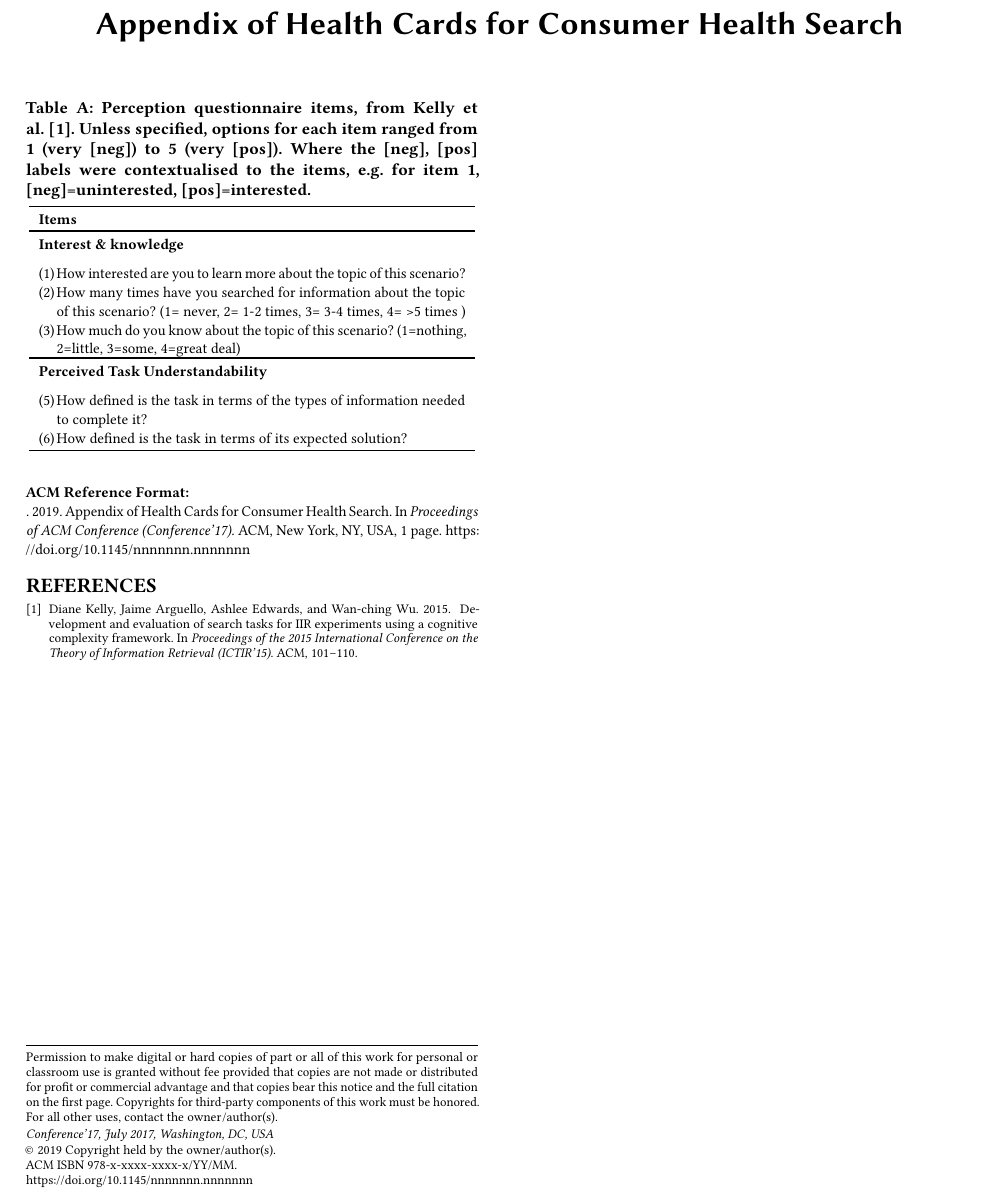
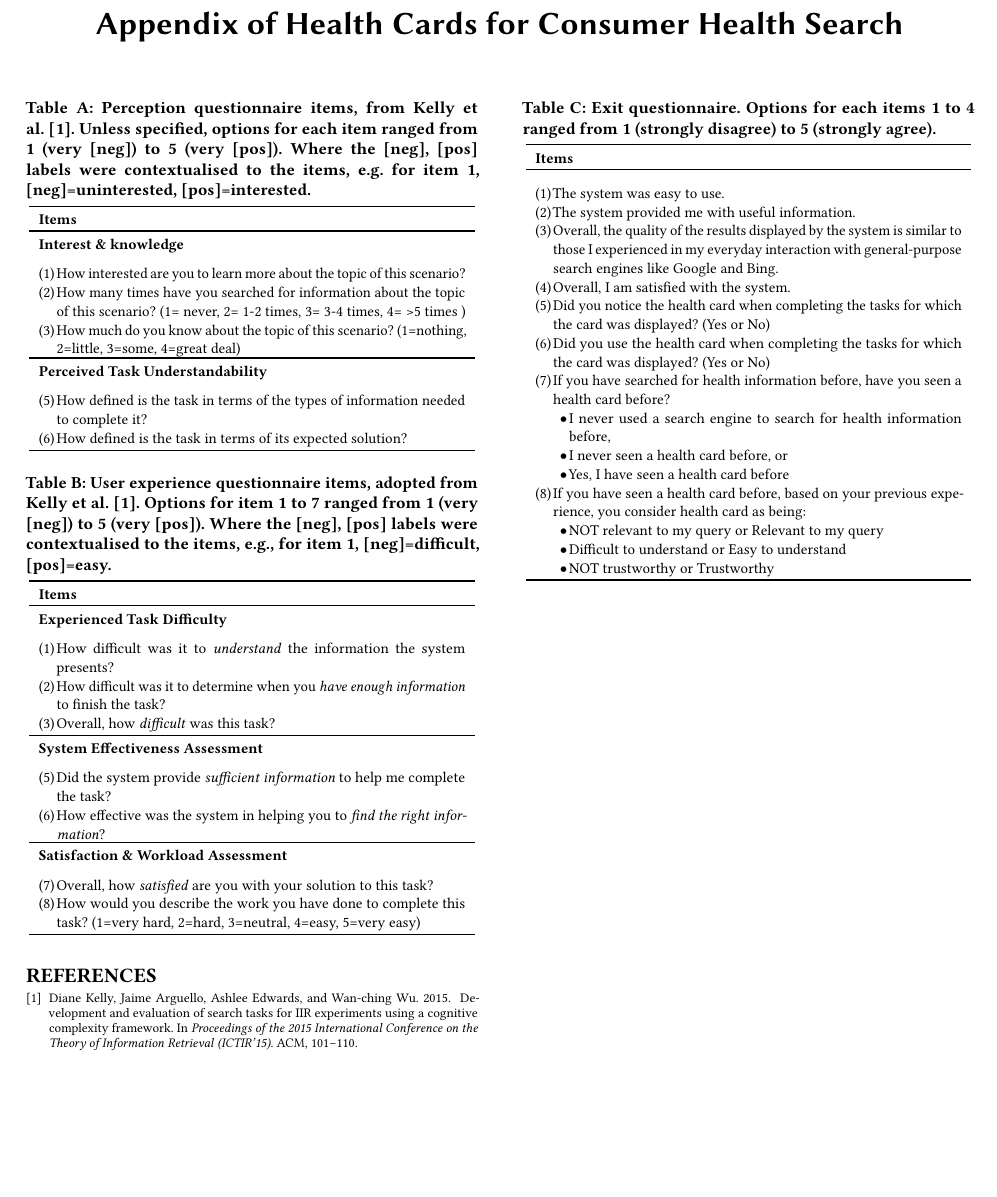
Before and after one commit to ielab/ielab.github.io, a LaTeX paper (publications/sigir2019_healthCard/SIGIR19_HealthCardsForCHS_appendix/sigir2019_healthcard_appendix.tex): part of the page, cut so that both start at the same text, the shorter picture padded with empty space. Compiled offline with pdfLaTeX.

Commit message:
update appendix

```diff
--- a/publications/sigir2019_healthCard/SIGIR19_HealthCardsForCHS_appendix/sigir2019_healthcard_appendix.tex
+++ b/publications/sigir2019_healthCard/SIGIR19_HealthCardsForCHS_appendix/sigir2019_healthcard_appendix.tex
@@ -23,14 +23,18 @@
 \newcommand{\revised}[1]{\textcolor{ForestGreen}{#1}}
 \renewcommand{\thetable}{\Alph{table}}
 % Copyright
-%\setcopyright{none}
+\settopmatter{printacmref=false}
+\setcopyright{none}
+\renewcommand\footnotetextcopyrightpermission[1]{}
+\pagestyle{plain}
 %\setcopyright{acmcopyright}
 %\setcopyright{acmlicensed}
-\setcopyright{rightsretained}
+%\setcopyright{rightsretained}
 %\setcopyright{usgov}
 %\setcopyright{usgovmixed}
 %\setcopyright{cagov}
 %\setcopyright{cagovmixed}
+
 
 \newcommand\todo[1]{\textcolor{red}{#1}}
 \newcommand\todel[1]{\textcolor{gray}{#1}}
@@ -163,4 +175,79 @@
 	\end{tabular}
 \end{table}
 
+
+
+\begin{table}[t]
+	\centering
+	\small
+	\caption{User experience questionnaire items, adopted from Kelly et al.~\citep{Kelly2015}. Options for item 1 to 7 ranged from 1 (very [neg]) to 5 (very [pos]). Where the [neg], [pos] labels were contextualised to the items, e.g., for item 1, [neg]=difficult, [pos]=easy.} \label{table: user experience questionnaire}
+	\vspace{-10pt}
+	\begin{tabular}{p{8cm}}
+		\toprule
+		\textbf{Items}  \\
+		\toprule
+		\textbf{Experienced Task Difficulty} \\
+		\begin{enumerate}[leftmargin=*,  topsep=0pt, labelsep=1pt]
+			\item How difficult was it to \textit{understand} the information the system presents?
+			\item How difficult was it to determine when you \textit{have enough information} to finish the task?
+			\item Overall, how \textit{difficult} was this task?
+		\end{enumerate} \\
+
+		\midrule
+		\textbf{System Effectiveness Assessment} \\
+		\begin{enumerate}[leftmargin=*,  topsep=0pt, labelsep=1pt]
+			\setcounter{enumi}{4}
+			\item Did the system provide \textit{sufficient information} to help me complete the task?
+			\item How effective was the system in helping you to \textit{find the right information}?
+		\end{enumerate} \\
+
+		\midrule
+		\textbf{Satisfaction \& Workload Assessment} \\
+		\begin{enumerate}[leftmargin=*,  topsep=0pt, labelsep=1pt]
+			\setcounter{enumi}{6}
+			\item Overall, how \textit{satisfied} are you with your solution to this task?
+			\item How would you describe the work you have done to complete this task? (1=very hard, 2=hard, 3=neutral, 4=easy, 5=very easy)
+		\end{enumerate} \\
+		\bottomrule%\hline
+	\end{tabular}
+\end{table}
+
+
+
+\begin{table}[tb]
+	\centering
+	\small
+	\caption{Exit questionnaire. Options for each items 1 to 4 ranged from 1 (strongly disagree) to 5 (strongly agree).}\label{table: exit questionnaire}
+	\vspace{-10pt}
+	\begin{tabular}{p{8cm}}
+		\toprule
+		\textbf{Items} \\
+		\toprule
+		\begin{enumerate}[leftmargin=*,  topsep=0pt, labelsep=1pt]
+			\item The system was easy to use.
+			\item The system provided me with useful information.
+			\item Overall, the quality of the results displayed by the system is similar to those I experienced in my everyday interaction with general-purpose search engines like Google and Bing.
+			\item Overall, I am satisfied with the system.
+
+			\item Did you notice the health card when completing the tasks for which the card was displayed? (Yes or No)
+			\item Did you use the health card when completing the tasks for which the card was displayed? (Yes or No)
+
+			\item If you have searched for health information before, have you seen a health card before?
+			\begin{itemize}
+				\item I never used a search engine to search for health information before,
+				\item I never seen a health card before, or
+				\item Yes, I have seen a health card before
+			\end{itemize}
+
+			\item If you have seen a health card before, based on your previous experience, you consider health card as being:
+			\begin{itemize}
+				\item NOT relevant to my query or Relevant to my query
+				\item Difficult to understand or Easy to understand
+				\item NOT trustworthy or Trustworthy
+			\end{itemize}
+		\end{enumerate} \\
+		\bottomrule
+	\end{tabular}
+\end{table}
+
 \end{document}
```
Also changed, not shown: publications/sigir2019_healthCard/SIGIR19_HealthCardsForCHS_appendix/sigir2019_healthcard_appendix.pdf, publications/sigir2019_healthCard/SIGIR19_HealthCardsForCHS_appendix/sigir2019_healthcard_appendix.tex (10 more changed lines), 3 other files.
